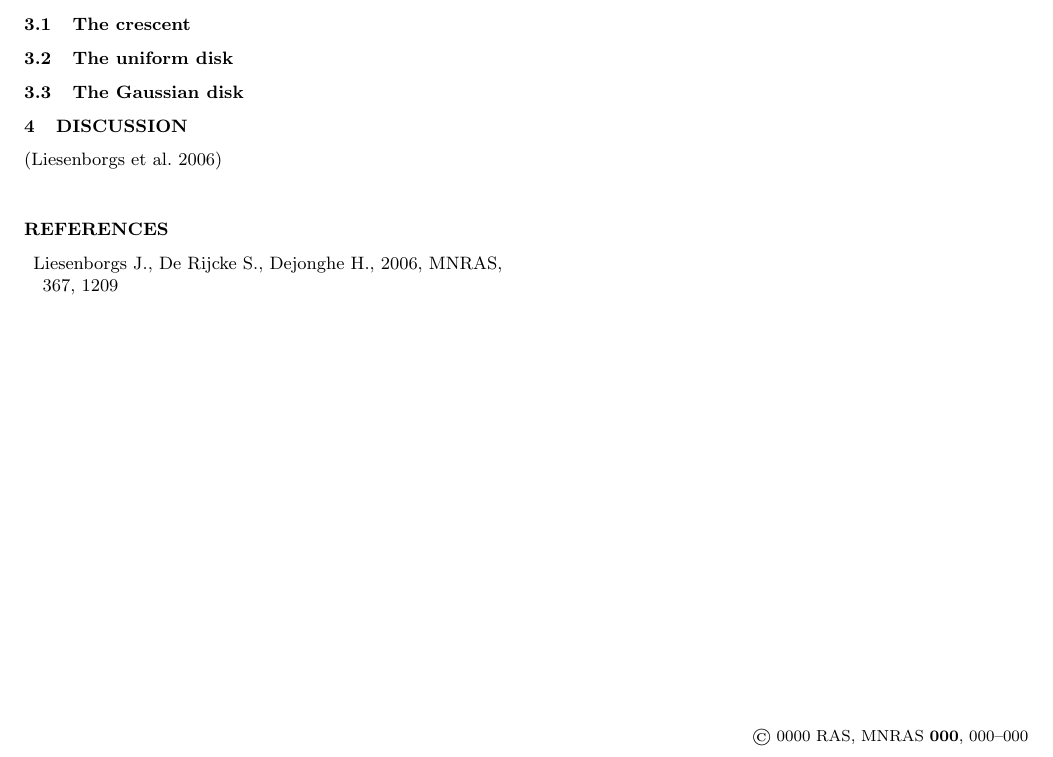
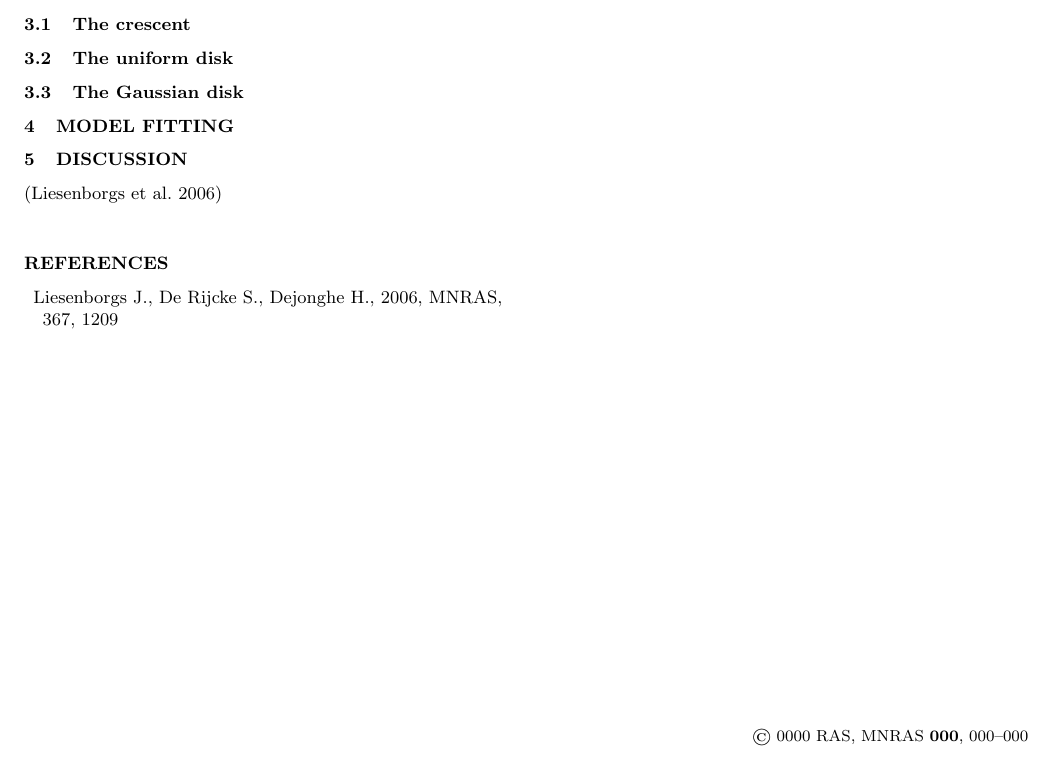
Before and after one commit to psaha/microlens, a LaTeX paper (paper1/ms.tex, which reads paper1/fitting.tex): part of page 2 of 2, cut so that both start at the same text. Compiled offline with LaTeX, dvips and Ghostscript; a LaTeX package or settings file that is missing is left out.

Commit message:
paper1 added

```diff
--- /dev/null
+++ b/paper1/fitting.tex
@@ -0,0 +1 @@
+\section{model fitting}
--- a/paper1/ms.tex
+++ b/paper1/ms.tex
@@ -37,6 +37,8 @@ Supermassive black holes, microlensing, quasars.
 
 \input{sourcemodels}
 
+\input{fitting}
+
 \input{discussion}
 
 
```
Also changed, not shown: paper1/ms.pdf.
